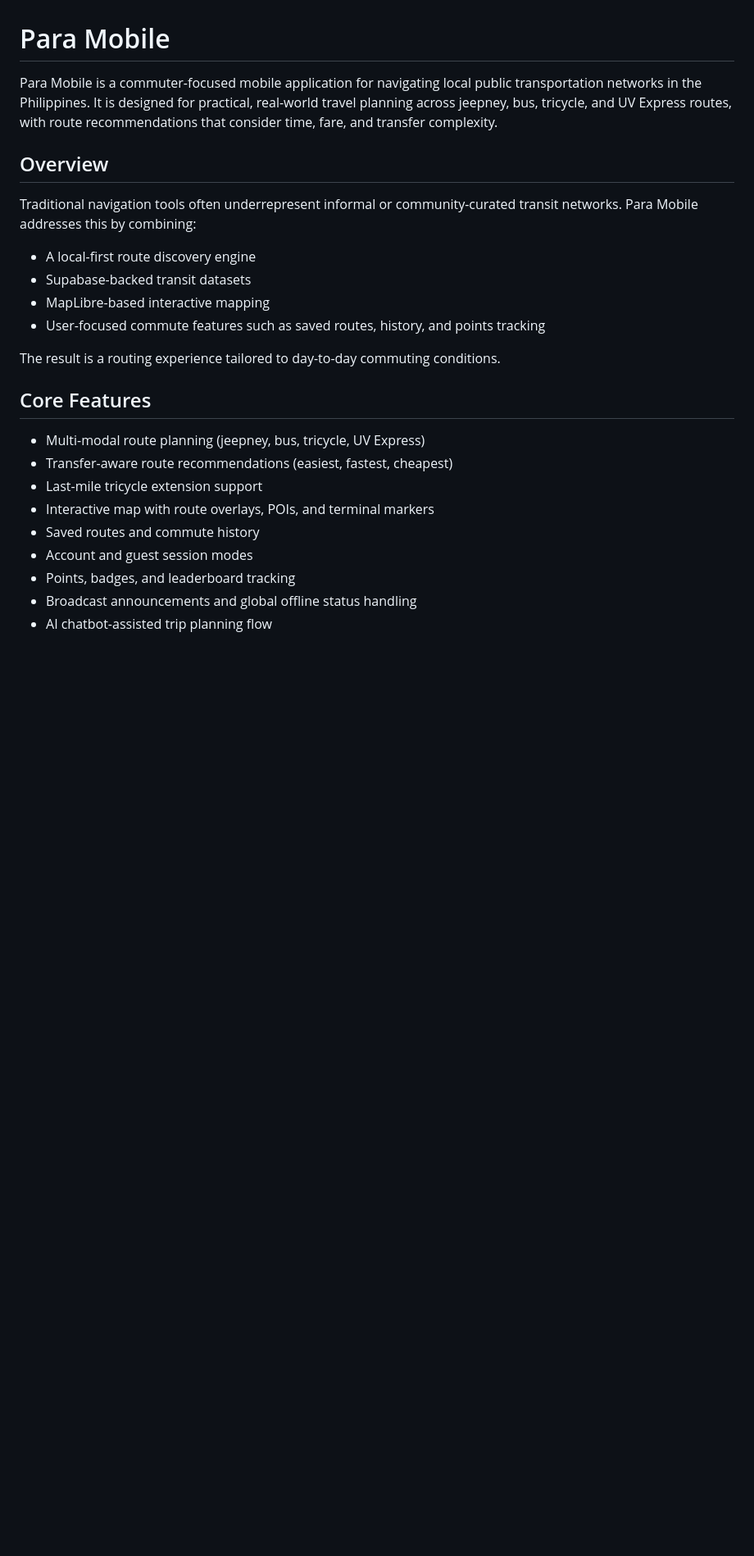
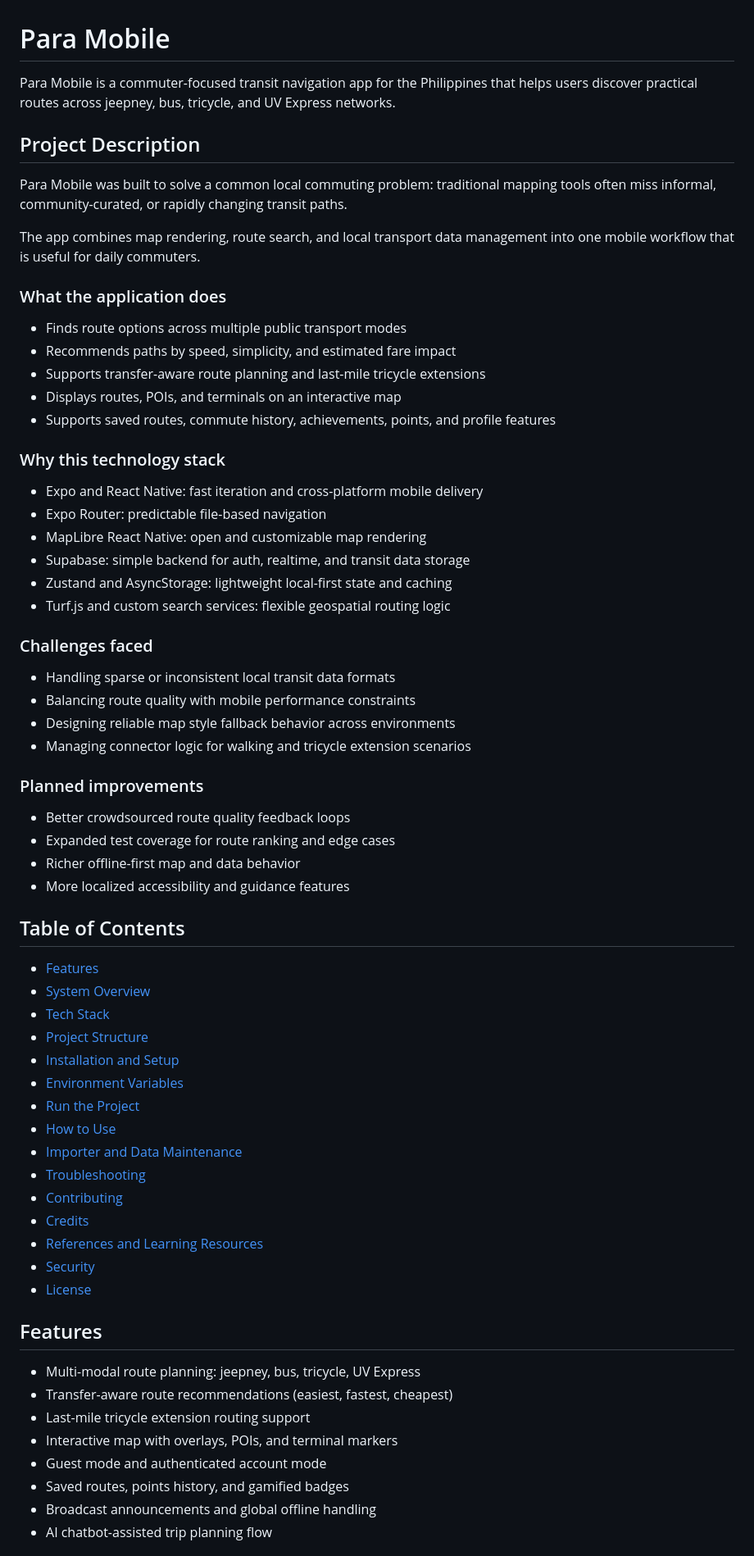
Before and after one commit to JerichoDelosReyes/Para-Transport, a Markdown page: README.md, the part around one of its changes. Shown at 82% size. GitHub-like rendering; blank space fills up the shorter version.

```diff
--- a/README.md
+++ b/README.md
@@ -1,27 +1,70 @@
 # Para Mobile
 
-Para Mobile is a commuter-focused mobile application for navigating local public transportation networks in the Philippines. It is designed for practical, real-world travel planning across jeepney, bus, tricycle, and UV Express routes, with route recommendations that consider time, fare, and transfer complexity.
+Para Mobile is a commuter-focused transit navigation app for the Philippines that helps users discover practical routes across jeepney, bus, tricycle, and UV Express networks.
 
-## Overview
+## Project Description
 
-Traditional navigation tools often underrepresent informal or community-curated transit networks. Para Mobile addresses this by combining:
+Para Mobile was built to solve a common local commuting problem: traditional mapping tools often miss informal, community-curated, or rapidly changing transit paths.
 
-- A local-first route discovery engine
-- Supabase-backed transit datasets
-- MapLibre-based interactive mapping
-- User-focused commute features such as saved routes, history, and points tracking
+The app combines map rendering, route search, and local transport data management into one mobile workflow that is useful for daily commuters.
 
-The result is a routing experience tailored to day-to-day commuting conditions.
+### What the application does
 
-## Core Features
+- Finds route options across multiple public transport modes
+- Recommends paths by speed, simplicity, and estimated fare impact
+- Supports transfer-aware route planning and last-mile tricycle extensions
+- Displays routes, POIs, and terminals on an interactive map
+- Supports saved routes, commute history, achievements, points, and profile features
 
-- Multi-modal route planning (jeepney, bus, tricycle, UV Express)
+### Why this technology stack
+
+- Expo and React Native: fast iteration and cross-platform mobile delivery
+- Expo Router: predictable file-based navigation
+- MapLibre React Native: open and customizable map rendering
+- Supabase: simple backend for auth, realtime, and transit data storage
+- Zustand and AsyncStorage: lightweight local-first state and caching
+- Turf.js and custom search services: flexible geospatial routing logic
+
+### Challenges faced
+
+- Handling sparse or inconsistent local transit data formats
+- Balancing route quality with mobile performance constraints
+- Designing reliable map style fallback behavior across environments
+- Managing connector logic for walking and tricycle extension scenarios
+
+### Planned improvements
+
+- Better crowdsourced route quality feedback loops
+- Expanded test coverage for route ranking and edge cases
+- Richer offline-first map and data behavior
+- More localized accessibility and guidance features
+
+## Table of Contents
+
+- [Features](#features)
+- [System Overview](#system-overview)
+- [Tech Stack](#tech-stack)
+- [Project Structure](#project-structure)
+- [Installation and Setup](#installation-and-setup)
+- [Environment Variables](#environment-variables)
+- [Run the Project](#run-the-project)
+- [How to Use](#how-to-use)
+- [Importer and Data Maintenance](#importer-and-data-maintenance)
+- [Troubleshooting](#troubleshooting)
+- [Contributing](#contributing)
+- [Credits](#credits)
+- [References and Learning Resources](#references-and-learning-resources)
+- [Security](#security)
+- [License](#license)
+
+## Features
+
+- Multi-modal route planning: jeepney, bus, tricycle, UV Express
 - Transfer-aware route recommendations (easiest, fastest, cheapest)
-- Last-mile tricycle extension support
-- Interactive map with route overlays, POIs, and terminal markers
-- Saved routes and commute history
-- Account and guest session modes
-- Points, badges, and leaderboard tracking
-- Broadcast announcements and global offline status handling
+- Last-mile tricycle extension routing support
+- Interactive map with overlays, POIs, and terminal markers
+- Guest mode and authenticated account mode
+- Saved routes, points history, and gamified badges
+- Broadcast announcements and global offline handling
 - AI chatbot-assisted trip planning flow
 
```
Also changed, not shown: other parts of README.md (+147 -76 lines).
